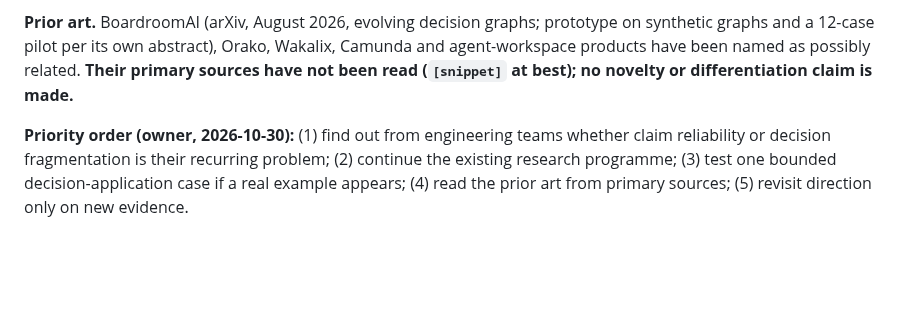
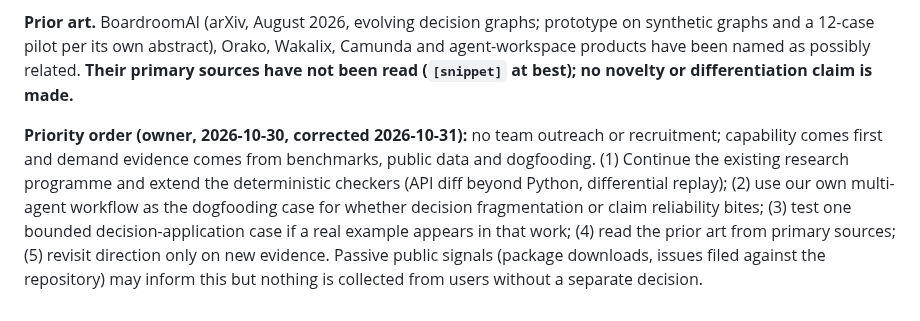
Before and after one commit to NavikkumarModi/Agentvow, a Markdown page: docs/strategy/VISION_SUPERVISOR_2026-10-30.md, the part around the change. Rendered like a GitHub page; blank space fills up the shorter version.

Commit message:
Strategy draft: priority order corrected (no outreach; capability first, evidence from benchmarks, public data and dogfooding)
Co-Authored-By: Claude Sonnet 5.5 <noreply@anthropic.com>

```diff
--- a/docs/strategy/VISION_SUPERVISOR_2026-10-30.md
+++ b/docs/strategy/VISION_SUPERVISOR_2026-10-30.md
@@ -45,4 +45,4 @@ In multi-agent software development a human decision can change the requirements
 
 **Prior art.** BoardroomAI (arXiv, August 2026, evolving decision graphs; prototype on synthetic graphs and a 12-case pilot per its own abstract), Orako, Wakalix, Camunda and agent-workspace products have been named as possibly related. **Their primary sources have not been read (`[snippet]` at best); no novelty or differentiation claim is made.**
 
-**Priority order (owner, 2026-10-30):** (1) find out from engineering teams whether claim reliability or decision fragmentation is their recurring problem; (2) continue the existing research programme; (3) test one bounded decision-application case if a real example appears; (4) read the prior art from primary sources; (5) revisit direction only on new evidence.
+**Priority order (owner, 2026-10-30, corrected 2026-10-31):** no team outreach or recruitment; capability comes first and demand evidence comes from benchmarks, public data and dogfooding. (1) Continue the existing research programme and extend the deterministic checkers (API diff beyond Python, differential replay); (2) use our own multi-agent workflow as the dogfooding case for whether decision fragmentation or claim reliability bites; (3) test one bounded decision-application case if a real example appears in that work; (4) read the prior art from primary sources; (5) revisit direction only on new evidence. Passive public signals (package downloads, issues filed against the repository) may inform this but nothing is collected from users without a separate decision.
```
